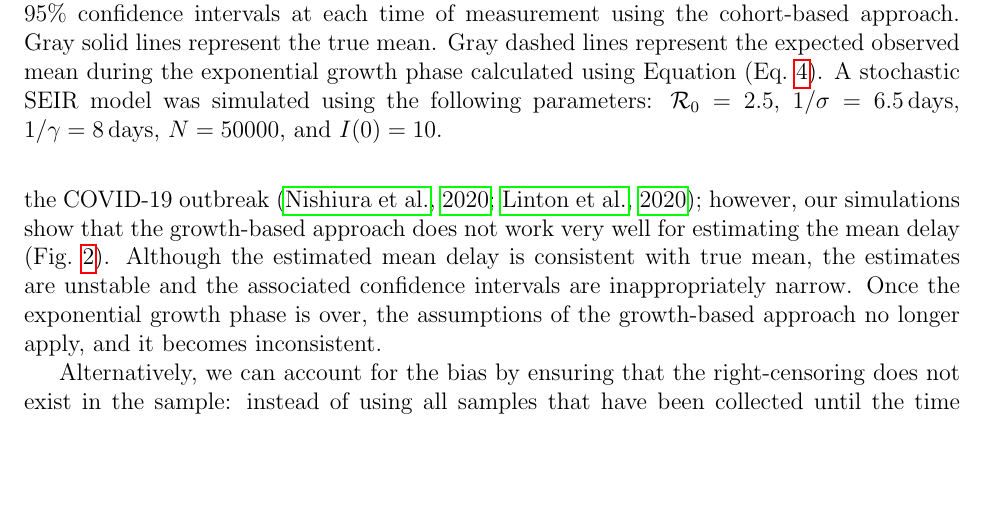
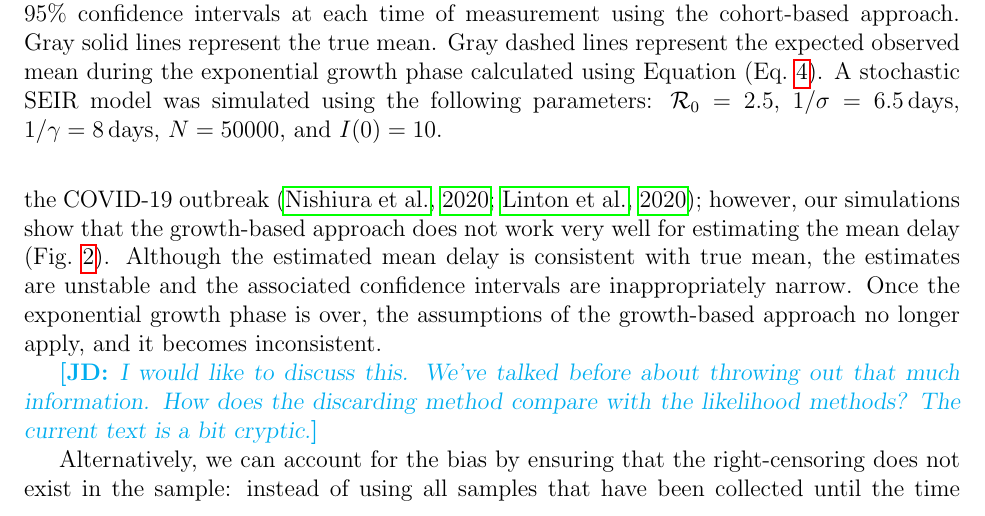
Before and after one commit to parksw3/censor, a LaTeX document (censor.tex): part of page 5 of 9, cut so that both start at the same text, the shorter picture padded with empty space. Compiled offline with pdfLaTeX.

Commit message:
One more comment

```diff
--- a/censor.tex
+++ b/censor.tex
@@ -162,6 +162,8 @@ however, our simulations show that the growth-based approach does not work very
 Although the estimated mean delay is consistent with true mean, the estimates are unstable and the associated confidence intervals are inappropriately narrow.
 Once the exponential growth phase is over, the assumptions of the growth-based approach no longer apply, and it becomes inconsistent.
 
+\jd{I would like to discuss this. We've talked before about throwing out that much information. How does the discarding method compare with the likelihood methods? The current text is a bit cryptic.}
+
 Alternatively, we can account for the bias by ensuring that the right-censoring does not exist in the sample:
 instead of using all samples that have been collected until the time of measurement, we can limit our samples to cohort $u < t$ such that both epidemiological events of interest have been observed for all individuals within cohorts $s < u$.
 This approach provides an unbiased estimate of the mean delay throughout the epidemic with appropriately wide confidence intervals that contain the true value (\fref{seir2});
```
